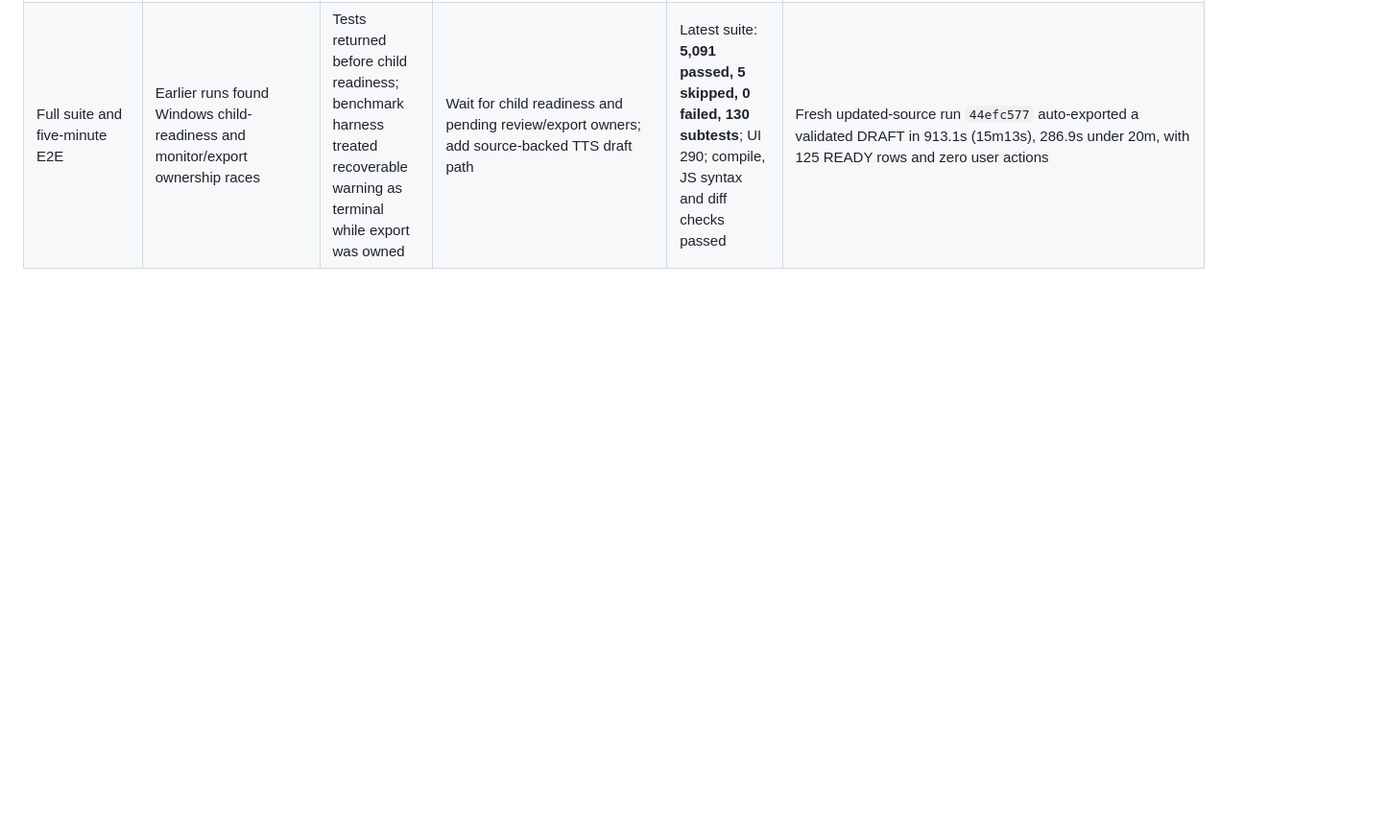
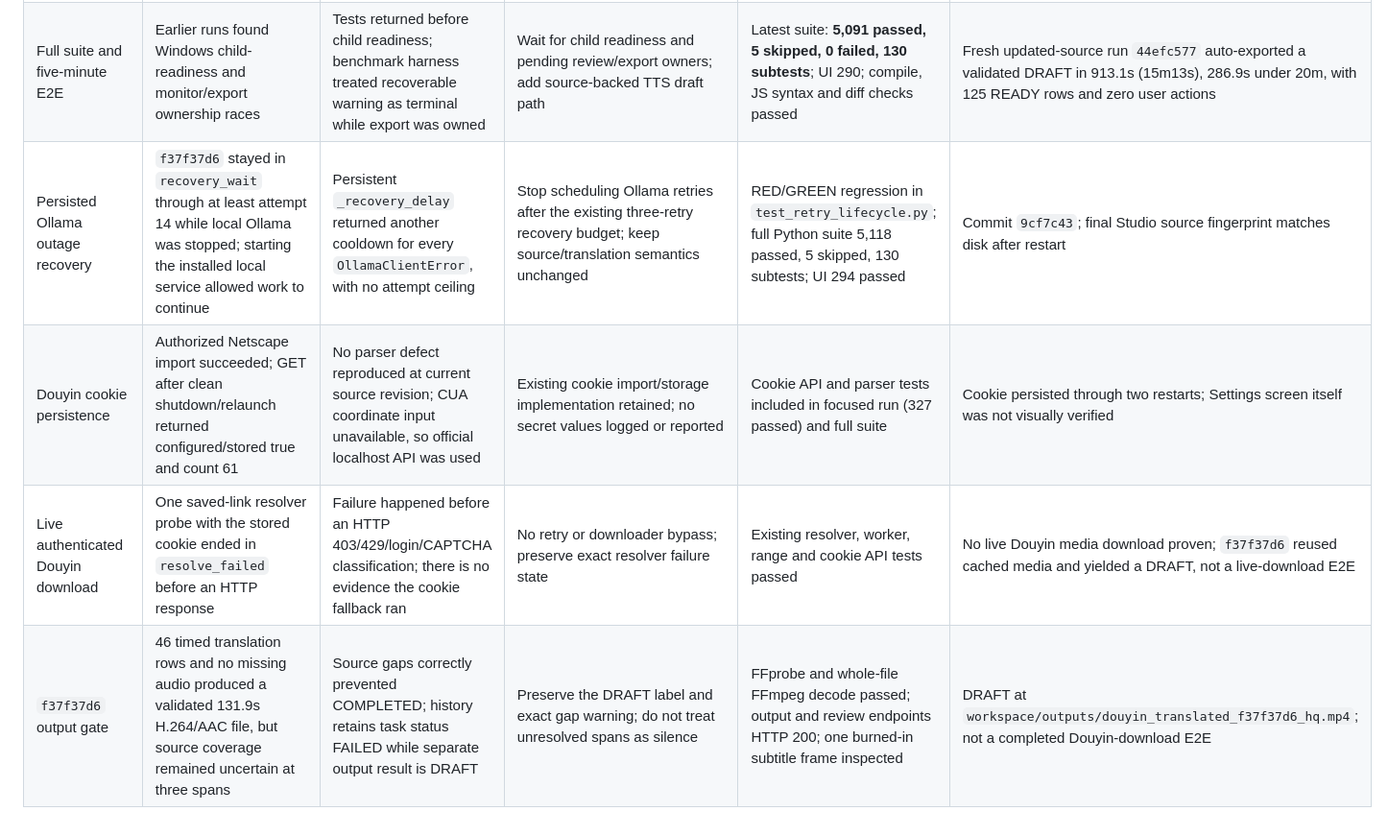
Before and after one commit to vanle1101/videotranslate, a Markdown page: reports/stabilization/issue-matrix.md, the part around the change. Shown at 96% size. GitHub-like rendering; blank space fills up the shorter version.

```diff
--- a/reports/stabilization/issue-matrix.md
+++ b/reports/stabilization/issue-matrix.md
@@ -10,3 +10,7 @@
 | Fresh cold 30s E2E | Unique input path, fresh speech cache, 7/7 rows voiced; semantic review lacked independent source proof | Review uncertainty must not be promoted to verified output | Keep as DRAFT with review evidence and validate stream timestamps | Whole-file decode, H.264/AAC probe, rendered subtitle frame inspection | Review/finalization was agent-triggered after the timestamp fix; the fresh five-minute run separately verified automatic export |
 | User Studio/runtime identity | Health on port 62837 reports started fingerprint `0448b957...`, current disk fingerprint `b0190319...`; UI capture timed out twice | Desktop backend predates final fixes | Left `pythonw.exe` PID 32912 and backend PID 39884 untouched; ran acceptance in the task process | UI automation: 290 passed; test API range: HTTP 206 | Desktop fingerprint mismatch remains unresolved; no user process was restarted |
 | Full suite and five-minute E2E | Earlier runs found Windows child-readiness and monitor/export ownership races | Tests returned before child readiness; benchmark harness treated recoverable warning as terminal while export was owned | Wait for child readiness and pending review/export owners; add source-backed TTS draft path | Latest suite: **5,091 passed, 5 skipped, 0 failed, 130 subtests**; UI 290; compile, JS syntax and diff checks passed | Fresh updated-source run `44efc577` auto-exported a validated DRAFT in 913.1s (15m13s), 286.9s under 20m, with 125 READY rows and zero user actions |
+| Persisted Ollama outage recovery | `f37f37d6` stayed in `recovery_wait` through at least attempt 14 while local Ollama was stopped; starting the installed local service allowed work to continue | Persistent `_recovery_delay` returned another cooldown for every `OllamaClientError`, with no attempt ceiling | Stop scheduling Ollama retries after the existing three-retry recovery budget; keep source/translation semantics unchanged | RED/GREEN regression in `test_retry_lifecycle.py`; full Python suite 5,118 passed, 5 skipped, 130 subtests; UI 294 passed | Commit `9cf7c43`; final Studio source fingerprint matches disk after restart |
+| Douyin cookie persistence | Authorized Netscape import succeeded; GET after clean shutdown/relaunch returned configured/stored true and count 61 | No parser defect reproduced at current source revision; CUA coordinate input unavailable, so official localhost API was used | Existing cookie import/storage implementation retained; no secret values logged or reported | Cookie API and parser tests included in focused run (327 passed) and full suite | Cookie persisted through two restarts; Settings screen itself was not visually verified |
+| Live authenticated Douyin download | One saved-link resolver probe with the stored cookie ended in `resolve_failed` before an HTTP response | Failure happened before an HTTP 403/429/login/CAPTCHA classification; there is no evidence the cookie fallback ran | No retry or downloader bypass; preserve exact resolver failure state | Existing resolver, worker, range and cookie API tests passed | No live Douyin media download proven; `f37f37d6` reused cached media and yielded a DRAFT, not a live-download E2E |
+| `f37f37d6` output gate | 46 timed translation rows and no missing audio produced a validated 131.9s H.264/AAC file, but source coverage remained uncertain at three spans | Source gaps correctly prevented COMPLETED; history retains task status FAILED while separate output result is DRAFT | Preserve the DRAFT label and exact gap warning; do not treat unresolved spans as silence | FFprobe and whole-file FFmpeg decode passed; output and review endpoints HTTP 200; one burned-in subtitle frame inspected | DRAFT at `workspace/outputs/douyin_translated_f37f37d6_hq.mp4`; not a completed Douyin-download E2E |
```
Also changed, not shown: reports/stabilization/progress.md (+11 -0 lines).
